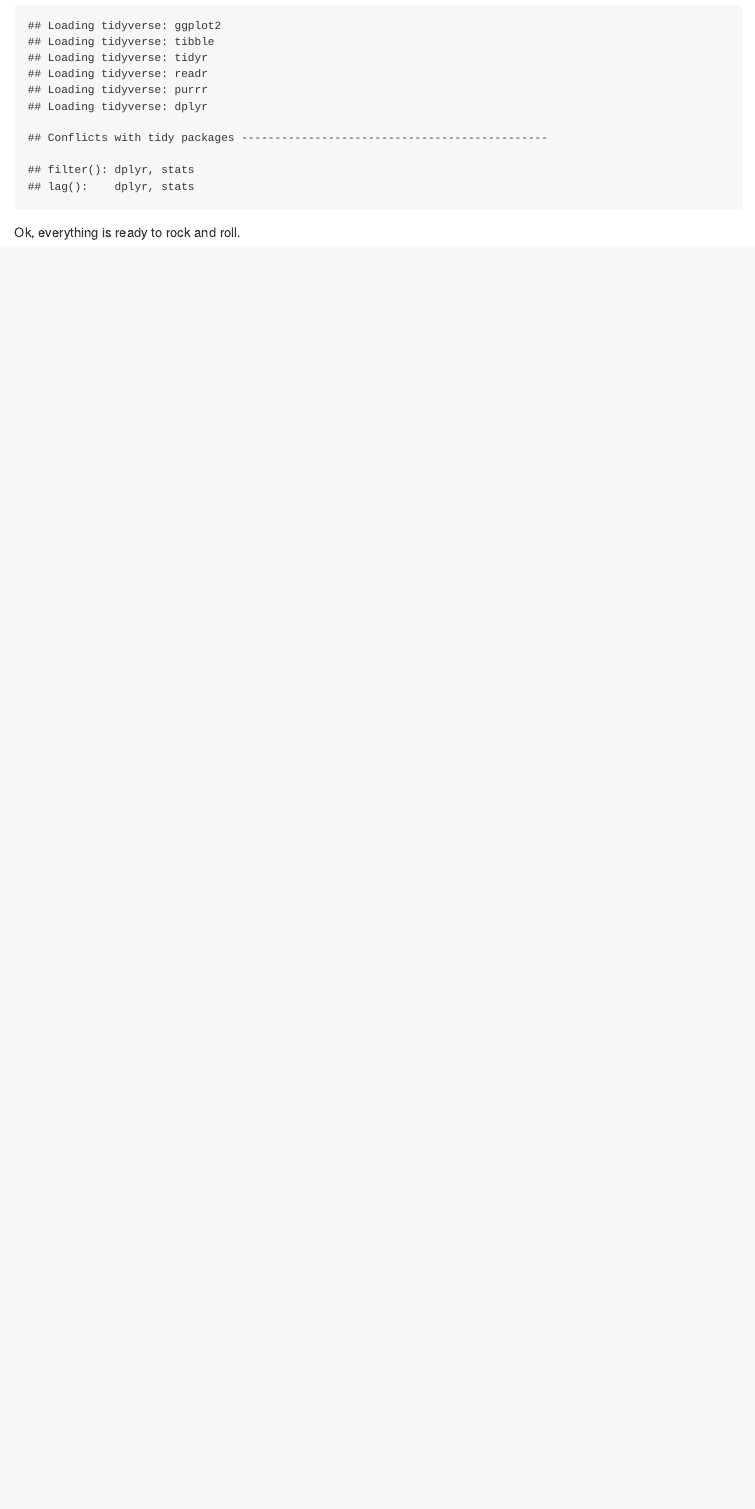
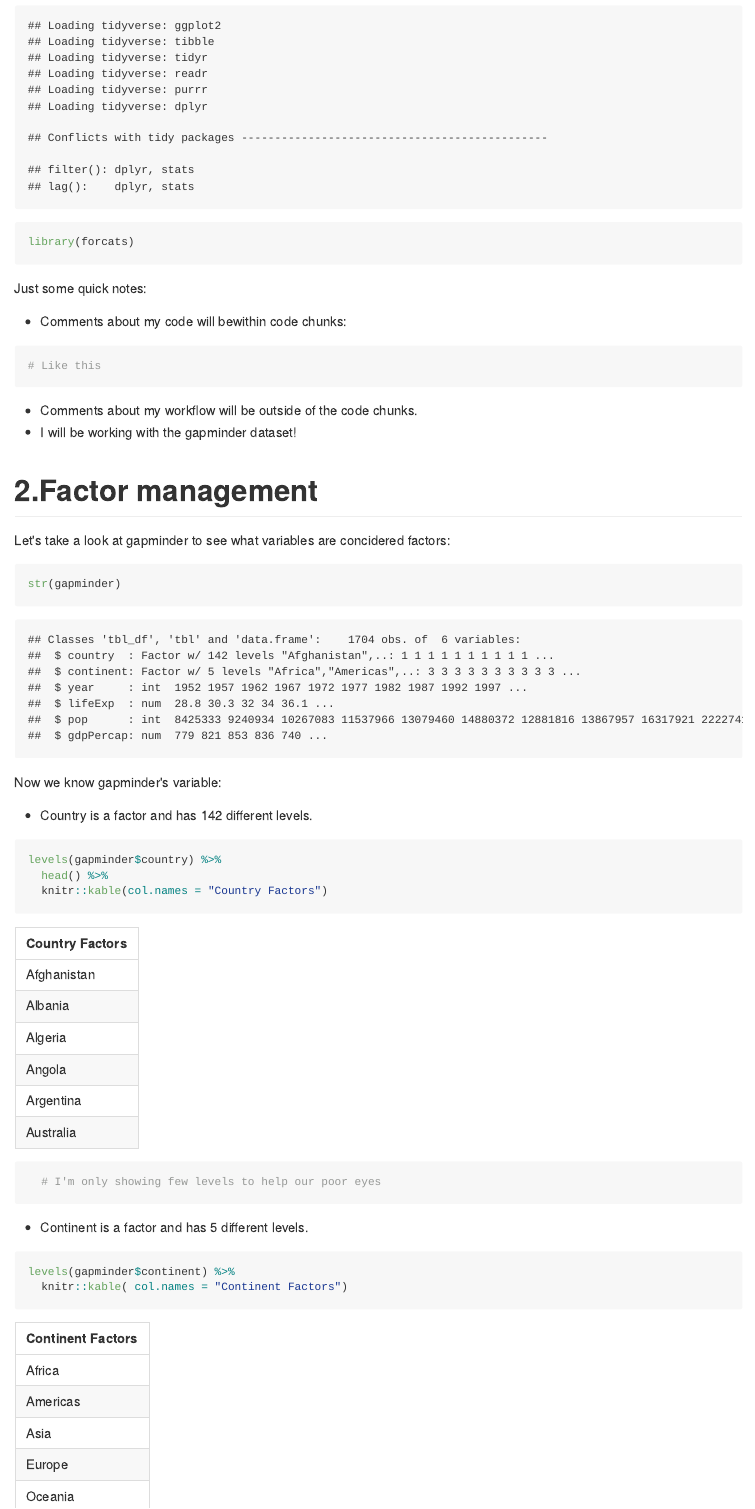
Before and after one commit to ChadFibke/STAT545-hw-Fibke-Chad, an R Markdown document (HW05_THE_FINISHER/HW05.Rmd): the page in a window 1100 px wide, from 360 px down. The pictures show the output file HW05_THE_FINISHER/HW05.md that the author committed with the source, drawn offline in the style of GitHub.

Commit message:
starting part 5.

````diff
--- a/HW05_THE_FINISHER/HW05.Rmd
+++ b/HW05_THE_FINISHER/HW05.Rmd
@@ -10,11 +10,38 @@ output: github_document
 ```{r}
 library(gapminder)
 library(tidyverse)
-
+library(forcats)
 
 ```
-Ok, everything is ready to rock and roll.
+Just some quick notes:
+
++ Comments about my code will bewithin code chunks:
+```{r}
+# Like this
+```
++ Comments about my workflow will be outside of the code chunks.
++ I will be working with the gapminder dataset!
+
+# 2.Factor management
+Let's take a look at gapminder to see what variables are concidered factors:
+```{r}
+str(gapminder)
+```
+
+Now we know gapminder's variable:
+
++ Country is a factor and  has 142 different levels.
 
 ```{r}
+levels(gapminder$country) %>%
+  head() %>%
+  knitr::kable(col.names = "Country Factors")
+  # I'm only showing few levels to help our poor eyes
+```
+
++ Continent is a factor and has 5 different levels.
+```{r}
+levels(gapminder$continent) %>%
+  knitr::kable( col.names = "Continent Factors")
 
 ```
````
Also changed, not shown: HW05_THE_FINISHER/HW05.md.
